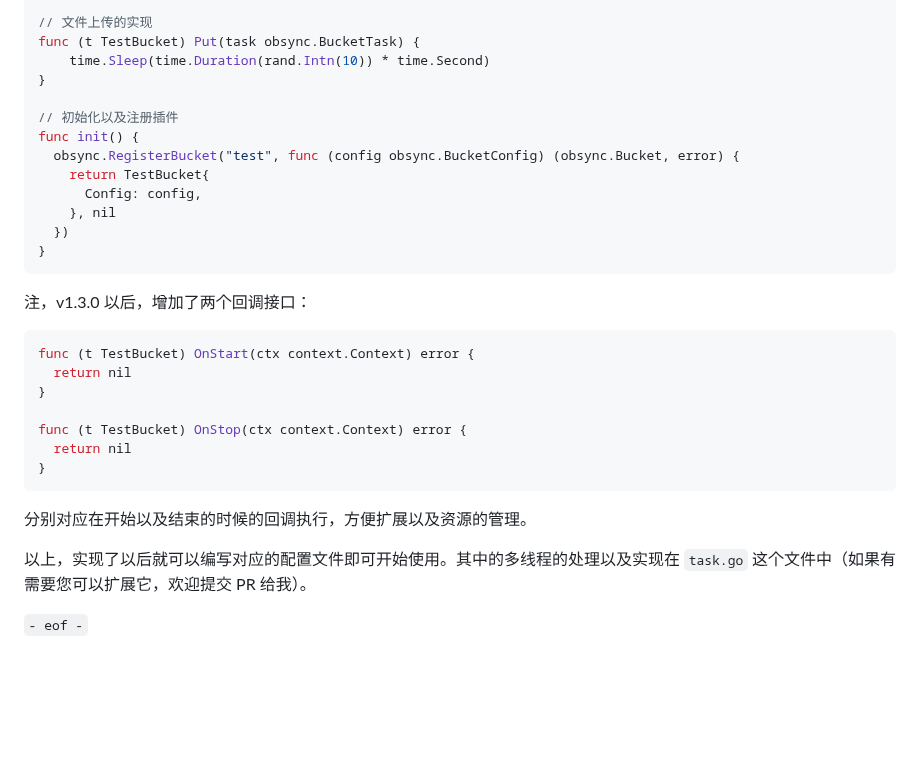
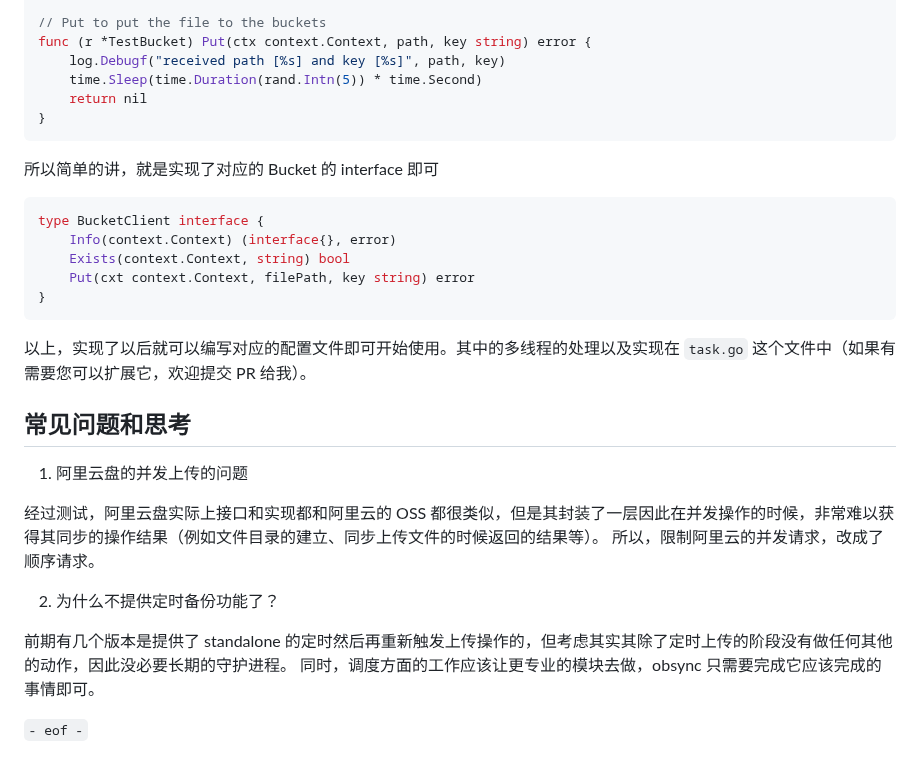
Before and after one commit to mingcheng/obsync, a Markdown page: README.md, the part around one of its changes. GitHub-like rendering; blank space fills up the shorter version.

````diff
--- a/README.md
+++ b/README.md
@@ -103,35 +136,36 @@ func (t TestBucket) Exists(path string) bool {
 	return false
 }
 
-// 文件上传的实现
-func (t TestBucket) Put(task obsync.BucketTask) {
-	time.Sleep(time.Duration(rand.Intn(10)) * time.Second)
-}
-
-// 初始化以及注册插件
-func init() {
-  obsync.RegisterBucket("test", func (config obsync.BucketConfig) (obsync.Bucket, error) {
-    return TestBucket{
-      Config: config,
-    }, nil
-  })
+// Put to put the file to the buckets
+func (r *TestBucket) Put(ctx context.Context, path, key string) error {
+	log.Debugf("received path [%s] and key [%s]", path, key)
+	time.Sleep(time.Duration(rand.Intn(5)) * time.Second)
+	return nil
 }
 ```
 
-注，v1.3.0 以后，增加了两个回调接口：
+所以简单的讲，就是实现了对应的 Bucket 的 interface 即可
 
 ```go
-func (t TestBucket) OnStart(ctx context.Context) error {
-  return nil
-}
-
-func (t TestBucket) OnStop(ctx context.Context) error {
-  return nil
+type BucketClient interface {
+    Info(context.Context) (interface{}, error)
+    Exists(context.Context, string) bool
+    Put(cxt context.Context, filePath, key string) error
 }
 ```
 
-分别对应在开始以及结束的时候的回调执行，方便扩展以及资源的管理。
-
 以上，实现了以后就可以编写对应的配置文件即可开始使用。其中的多线程的处理以及实现在 `task.go` 这个文件中（如果有需要您可以扩展它，欢迎提交 PR 给我）。
 
+## 常见问题和思考
+
+1. 阿里云盘的并发上传的问题
+
+经过测试，阿里云盘实际上接口和实现都和阿里云的 OSS 都很类似，但是其封装了一层因此在并发操作的时候，非常难以获得其同步的操作结果（例如文件目录的建立、同步上传文件的时候返回的结果等）。
+所以，限制阿里云的并发请求，改成了顺序请求。
+
+2. 为什么不提供定时备份功能了？
+
+前期有几个版本是提供了 standalone 的定时然后再重新触发上传操作的，但考虑其实其除了定时上传的阶段没有做任何其他的动作，因此没必要长期的守护进程。
+同时，调度方面的工作应该让更专业的模块去做，obsync 只需要完成它应该完成的事情即可。
+
 `- eof -`
````
Also changed, not shown: other parts of README.md (+73 -40 lines), screenshots.png, 4 other files.
